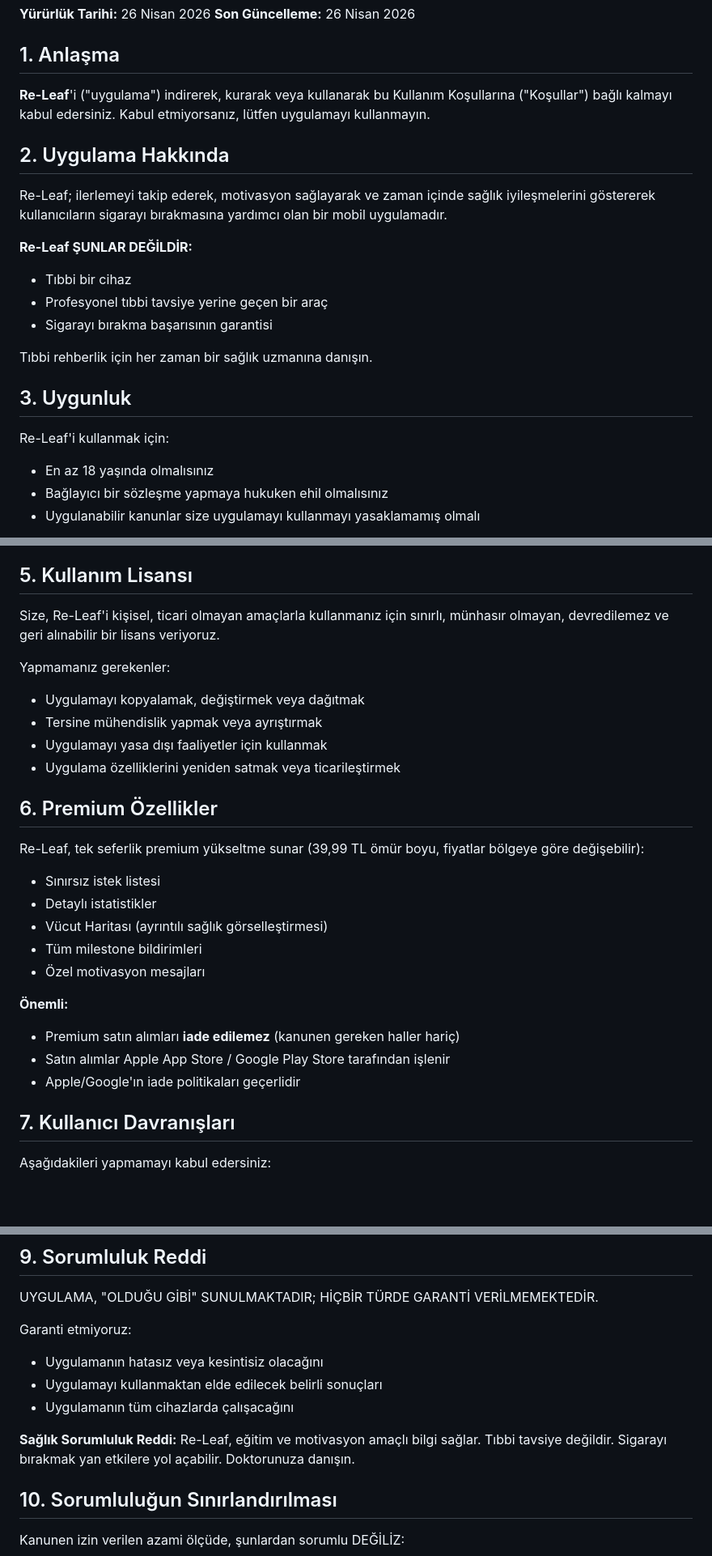
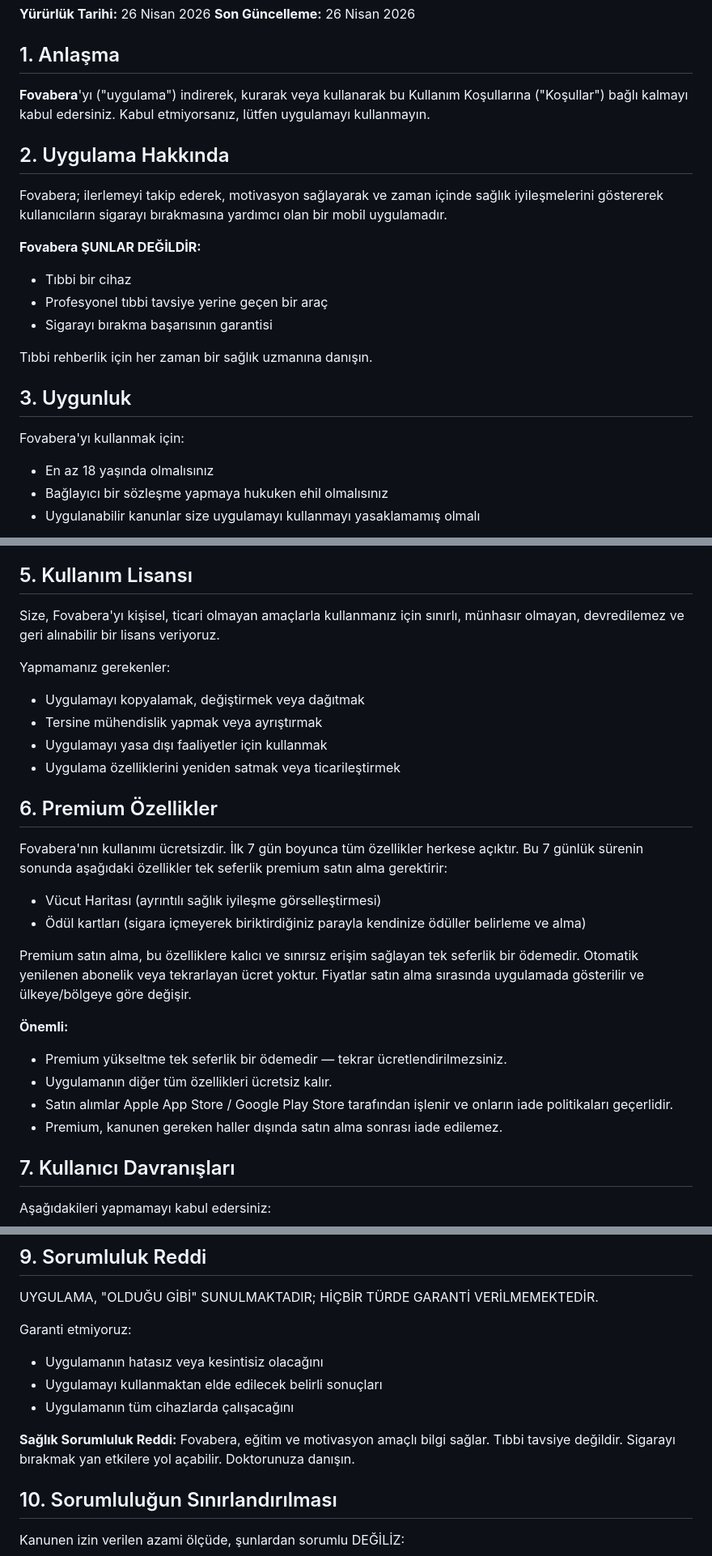
Before and after one commit to studio-releaf/releaf-legal, a Markdown page: terms_tr.md, 3 parts joined by grey strips. Shown at 81% size. GitHub-like rendering; blank space fills up the shorter version.

```diff
--- a/terms_tr.md
+++ b/terms_tr.md
@@ -5,13 +5,13 @@
 
 ## 1. Anlaşma
 
-**Re-Leaf**'i ("uygulama") indirerek, kurarak veya kullanarak bu Kullanım Koşullarına ("Koşullar") bağlı kalmayı kabul edersiniz. Kabul etmiyorsanız, lütfen uygulamayı kullanmayın.
+**Fovabera**'yı ("uygulama") indirerek, kurarak veya kullanarak bu Kullanım Koşullarına ("Koşullar") bağlı kalmayı kabul edersiniz. Kabul etmiyorsanız, lütfen uygulamayı kullanmayın.
 
 ## 2. Uygulama Hakkında
 
-Re-Leaf; ilerlemeyi takip ederek, motivasyon sağlayarak ve zaman içinde sağlık iyileşmelerini göstererek kullanıcıların sigarayı bırakmasına yardımcı olan bir mobil uygulamadır.
+Fovabera; ilerlemeyi takip ederek, motivasyon sağlayarak ve zaman içinde sağlık iyileşmelerini göstererek kullanıcıların sigarayı bırakmasına yardımcı olan bir mobil uygulamadır.
 
-**Re-Leaf ŞUNLAR DEĞİLDİR:**
+**Fovabera ŞUNLAR DEĞİLDİR:**
 - Tıbbi bir cihaz
 - Profesyonel tıbbi tavsiye yerine geçen bir araç
 - Sigarayı bırakma başarısının garantisi
@@ -20,7 +20,7 @@ Tıbbi rehberlik için her zaman bir sağlık uzmanına danışın.
 
 ## 3. Uygunluk
 
-Re-Leaf'i kullanmak için:
+Fovabera'yı kullanmak için:
 - En az 18 yaşında olmalısınız
 - Bağlayıcı bir sözleşme yapmaya hukuken ehil olmalısınız
 - Uygulanabilir kanunlar size uygulamayı kullanmayı yasaklamamış olmalı
@@ -39,7 +39,7 @@ Yapmamanız gerekenler:
 
 ## 5. Kullanım Lisansı
 
-Size, Re-Leaf'i kişisel, ticari olmayan amaçlarla kullanmanız için sınırlı, münhasır olmayan, devredilemez ve geri alınabilir bir lisans veriyoruz.
+Size, Fovabera'yı kişisel, ticari olmayan amaçlarla kullanmanız için sınırlı, münhasır olmayan, devredilemez ve geri alınabilir bir lisans veriyoruz.
 
 Yapmamanız gerekenler:
 - Uygulamayı kopyalamak, değiştirmek veya dağıtmak
@@ -49,17 +49,17 @@ Yapmamanız gerekenler:
 
 ## 6. Premium Özellikler
 
-Re-Leaf, tek seferlik premium yükseltme sunar (39,99 TL ömür boyu, fiyatlar bölgeye göre değişebilir):
-- Sınırsız istek listesi
-- Detaylı istatistikler
-- Vücut Haritası (ayrıntılı sağlık görselleştirmesi)
-- Tüm milestone bildirimleri
-- Özel motivasyon mesajları
+Fovabera'nın kullanımı ücretsizdir. İlk 7 gün boyunca tüm özellikler herkese açıktır. Bu 7 günlük sürenin sonunda aşağıdaki özellikler tek seferlik premium satın alma gerektirir:
+- Vücut Haritası (ayrıntılı sağlık iyileşme görselleştirmesi)
+- Ödül kartları (sigara içmeyerek biriktirdiğiniz parayla kendinize ödüller belirleme ve alma)
+
+Premium satın alma, bu özelliklere kalıcı ve sınırsız erişim sağlayan tek seferlik bir ödemedir. Otomatik yenilenen abonelik veya tekrarlayan ücret yoktur. Fiyatlar satın alma sırasında uygulamada gösterilir ve ülkeye/bölgeye göre değişir.
 
 **Önemli:**
-- Premium satın alımları **iade edilemez** (kanunen gereken haller hariç)
-- Satın alımlar Apple App Store / Google Play Store tarafından işlenir
-- Apple/Google'ın iade politikaları geçerlidir
+- Premium yükseltme tek seferlik bir ödemedir — tekrar ücretlendirilmezsiniz.
+- Uygulamanın diğer tüm özellikleri ücretsiz kalır.
+- Satın alımlar Apple App Store / Google Play Store tarafından işlenir ve onların iade politikaları geçerlidir.
+- Premium, kanunen gereken haller dışında satın alma sonrası iade edilemez.
 
 ## 7. Kullanıcı Davranışları
 
@@ -87,7 +87,7 @@ Garanti etmiyoruz:
 - Uygulamayı kullanmaktan elde edilecek belirli sonuçları
 - Uygulamanın tüm cihazlarda çalışacağını
 
-**Sağlık Sorumluluk Reddi:** Re-Leaf, eğitim ve motivasyon amaçlı bilgi sağlar. Tıbbi tavsiye değildir. Sigarayı bırakmak yan etkilere yol açabilir. Doktorunuza danışın.
+**Sağlık Sorumluluk Reddi:** Fovabera, eğitim ve motivasyon amaçlı bilgi sağlar. Tıbbi tavsiye değildir. Sigarayı bırakmak yan etkilere yol açabilir. Doktorunuza danışın.
 
 ## 10. Sorumluluğun Sınırlandırılması
 
```
Also changed, not shown: other parts of terms_tr.md (+1 -1 lines).
